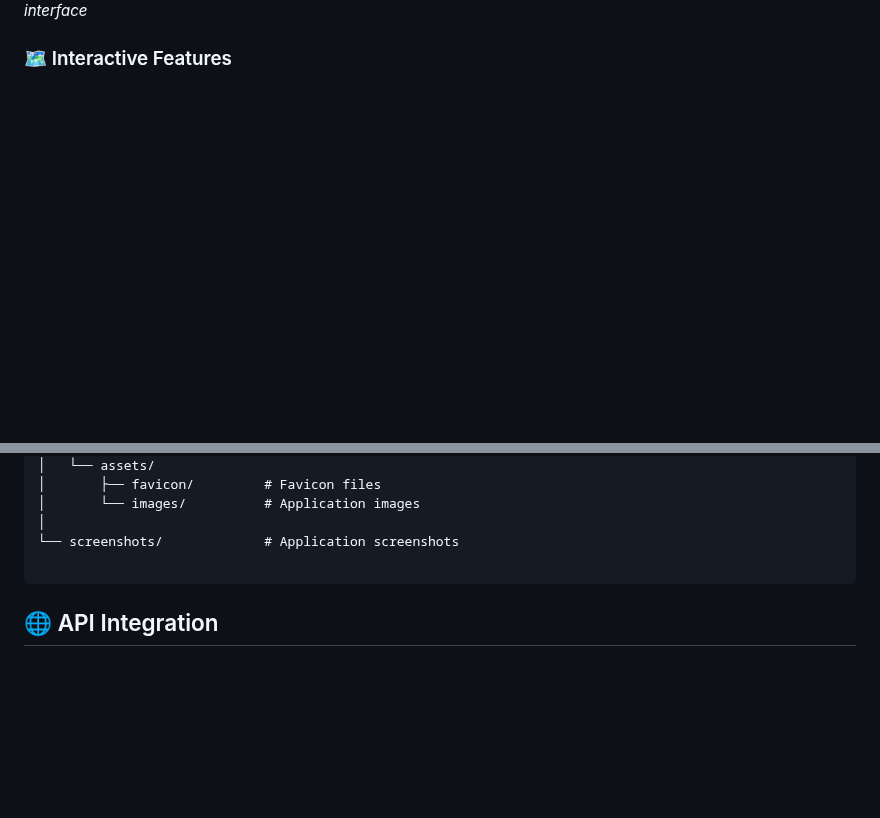
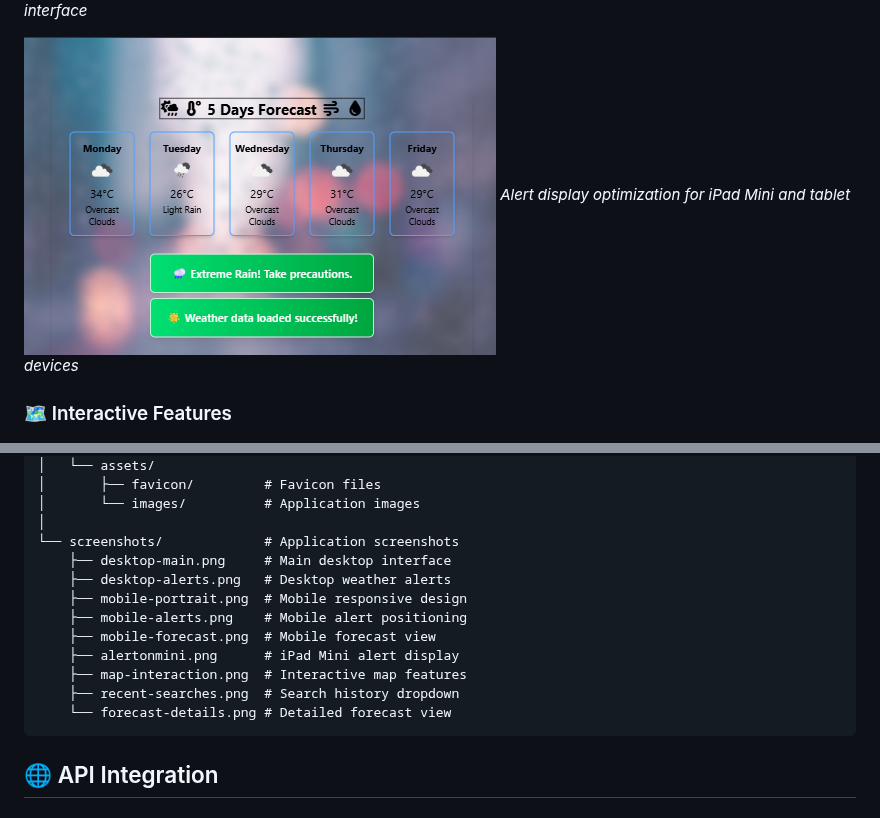
Before and after one commit to steller520/Weather_App, a Markdown page: README.md, 2 parts joined by grey strips. GitHub-like rendering; blank space fills up the shorter version.

Commit message:
Enhance README.md: add alert display optimization image for iPad Mini and update screenshots section with new images for better clarity

````diff
--- a/README.md
+++ b/README.md
@@ -77,6 +77,9 @@ Visit the live application: [Weather App Demo](https://your-weather-app-demo.net
 
 ![Mobile View - Forecast](screenshots/mobile-forecast.png)
 *5-day forecast cards adapted for mobile viewing with touch-friendly interface*
+
+![Alert on iPad Mini](screenshots/alertonmini.png)
+*Alert display optimization for iPad Mini and tablet devices*
 
 ### 🗺️ Interactive Features
 ![Interactive Map](screenshots/map-interaction.png)
@@ -239,7 +242,15 @@ weather-app/
 │       └── images/          # Application images
 │
 └── screenshots/             # Application screenshots
-
+    ├── desktop-main.png     # Main desktop interface
+    ├── desktop-alerts.png   # Desktop weather alerts
+    ├── mobile-portrait.png  # Mobile responsive design
+    ├── mobile-alerts.png    # Mobile alert positioning
+    ├── mobile-forecast.png  # Mobile forecast view
+    ├── alertonmini.png      # iPad Mini alert display
+    ├── map-interaction.png  # Interactive map features
+    ├── recent-searches.png  # Search history dropdown
+    └── forecast-details.png # Detailed forecast view
 ```
 
 ## 🌐 API Integration
````
